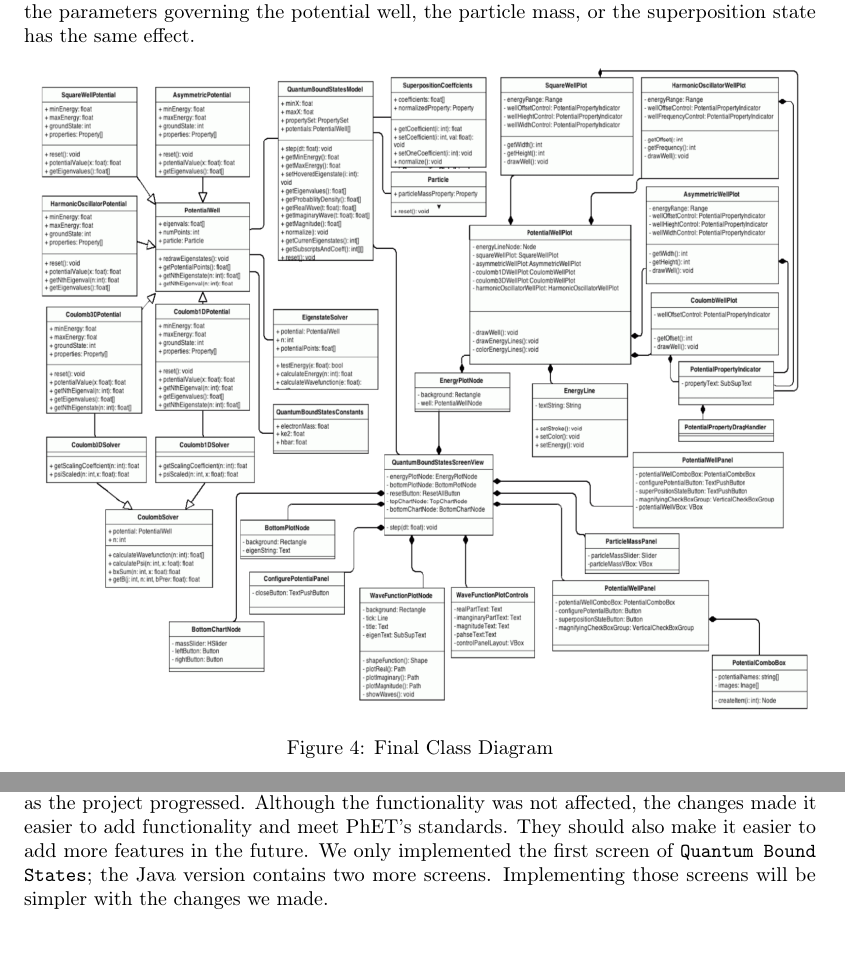
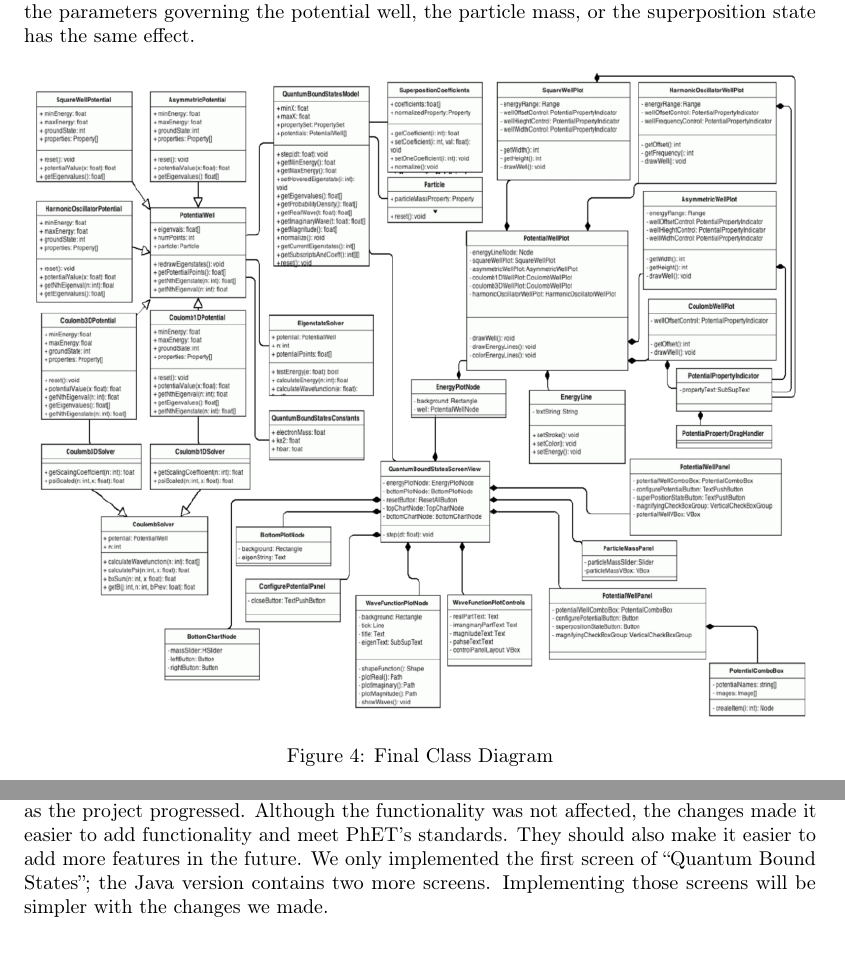
Before and after one commit to alecmartin/quantum-bound-states, a LaTeX document (report/tex/QuantumBoundStates.tex, which reads report/tex/content.tex): two parts of pages 5 and 8 of 8, joined at a grey line, cut so that both start at the same text. The pictures show the PDF file report/QuantumBoundStates.pdf that the author committed with the source.

Commit message:
Fixed typos

```diff
--- a/report/tex/content.tex
+++ b/report/tex/content.tex
@@ -174,9 +174,9 @@ numerous places.
 Some of these changes were at the suggestion of Chris Malley, and others evolved naturally as
 the project progressed.  Although the functionality was not affected, the changes made it
 easier to add functionality and meet PhET's standards.  They should also make it easier to add
-more features in the future.  We only implemented the first screen of {\ttfamily Quantum Bound
-States}; the Java version contains two more screens.  Implementing those screens will be simpler
-with the changes we made.
+more features in the future.  We only implemented the first screen of ``Quantum Bound States''; the
+Java version contains two more screens.  Implementing those screens will be simpler with the changes
+we made.
 
 \section{Conclusion}
 
```
Also changed, not shown: report/tex/QuantumBoundStates.tex (+1 -1 lines), report/QuantumBoundStates.pdf, report/img/finalclassdiagram.png.
